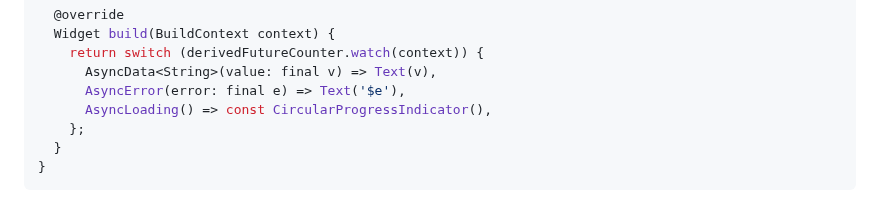
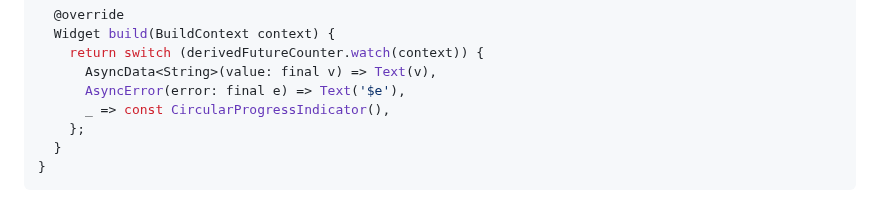
Before and after one commit to jinyus/dart_beacon, a Markdown page: state_beacon/README.md, the part around the change. Rendered like a GitHub page.

```diff
--- a/state_beacon/README.md
+++ b/state_beacon/README.md
@@ -71,7 +71,7 @@ class FutureCounter extends StatelessWidget {
     return switch (derivedFutureCounter.watch(context)) {
       AsyncData<String>(value: final v) => Text(v),
       AsyncError(error: final e) => Text('$e'),
-      AsyncLoading() => const CircularProgressIndicator(),
+      _ => const CircularProgressIndicator(),
     };
   }
 }
```
Also changed, not shown: Readme.md (+1 -1 lines).
